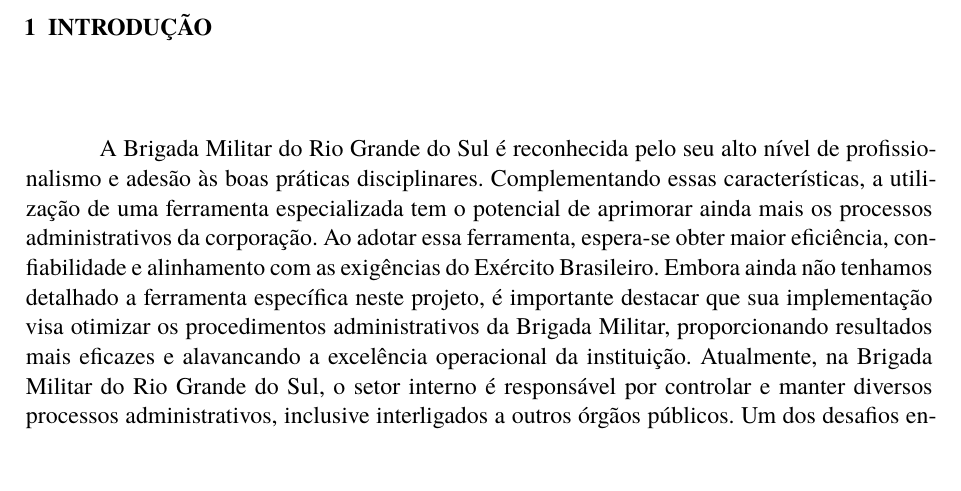
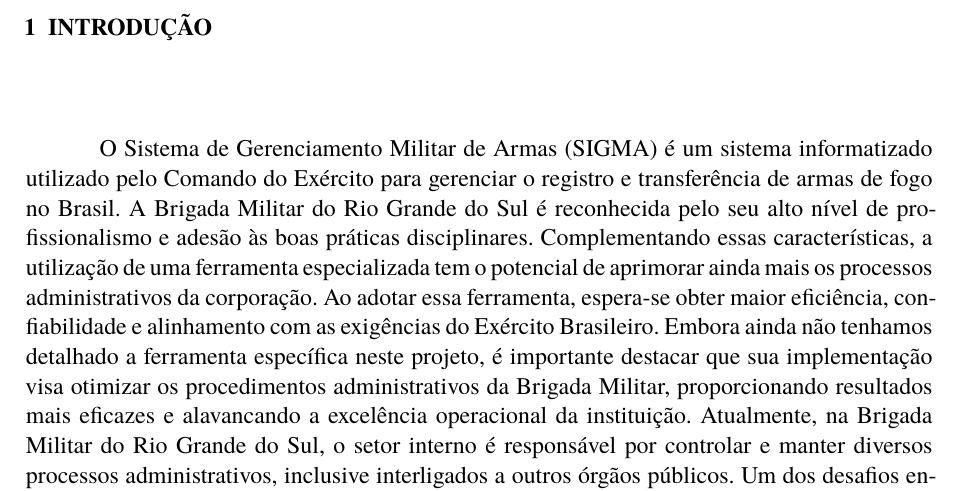
Before and after one commit to erikbarcella/latex-Autoform, a LaTeX thesis (abntex2-modelo-ifrs-osorio-ads-tcc.tex, which reads elementos-textuais/introducao.tex): part of page 13 of 34, cut so that both start at the same text, the shorter picture padded with empty space. Compiled offline with pdfLaTeX.

Commit message:
Update introducao.tex

```diff
--- a/elementos-textuais/introducao.tex
+++ b/elementos-textuais/introducao.tex
@@ -3,6 +3,9 @@
 % ----------------------------------------------------------
 \chapter{Introdução}
 % ----------------------------------------------------------
+O Sistema de Gerenciamento Militar de Armas (SIGMA) é um sistema informatizado utilizado
+pelo Comando do Exército para gerenciar o registro e transferência de armas de fogo no
+Brasil.
 A Brigada Militar do Rio Grande do Sul é reconhecida pelo seu alto nível de profissionalismo e
 adesão às boas práticas disciplinares.
 Complementando essas características, a utilização de uma ferramenta especializada tem o potencial de
```
